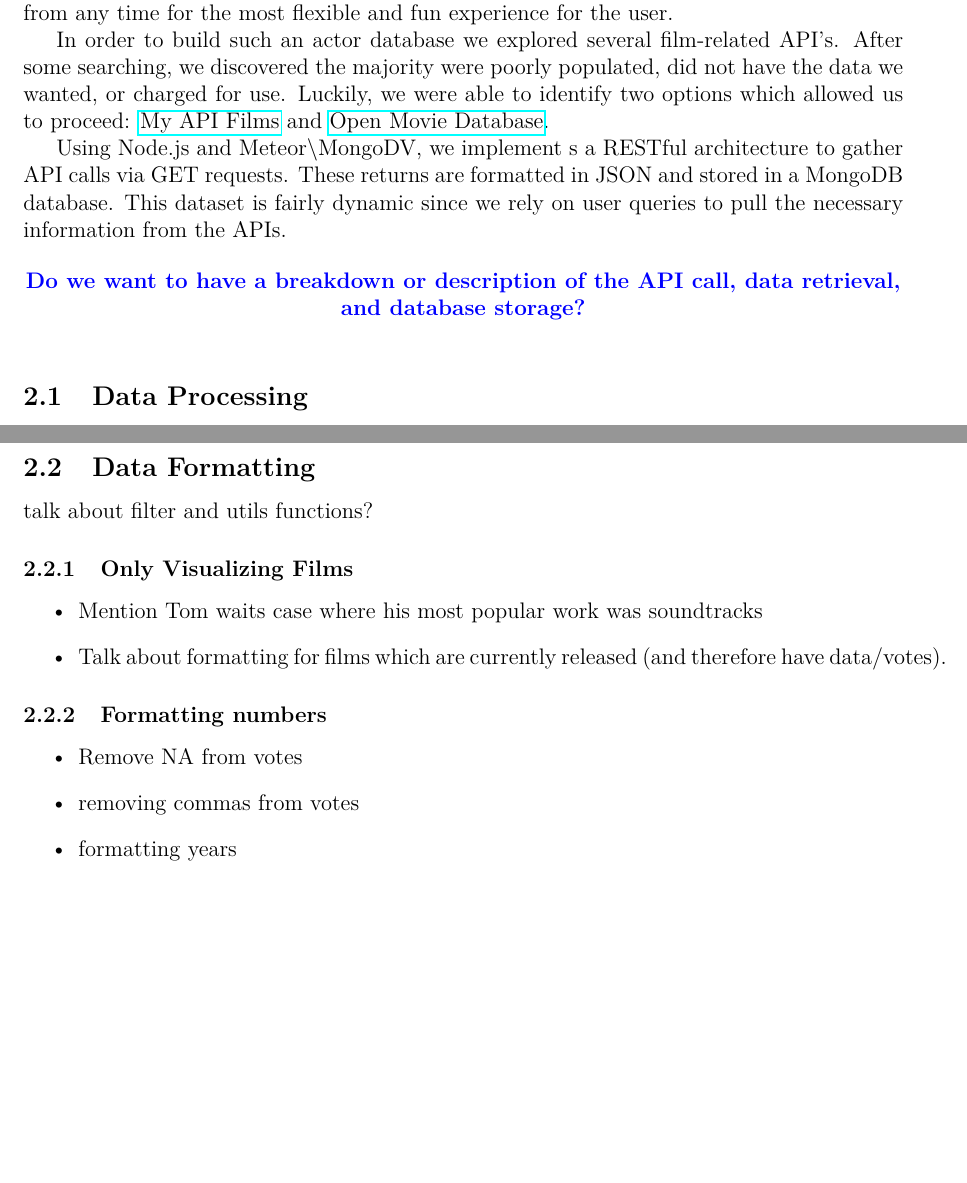
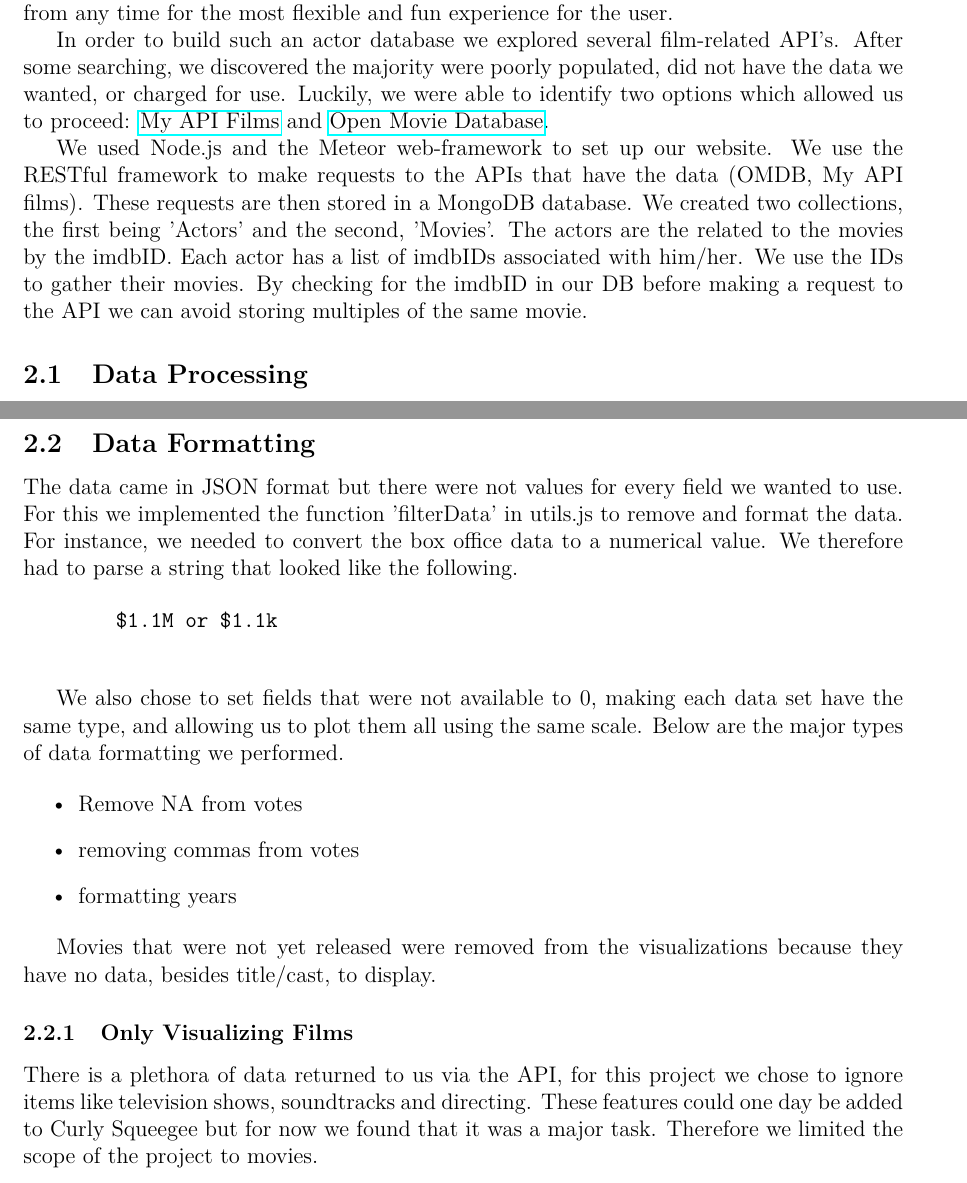
Before and after one commit to bkimmig/curly-squeegee-6630, a LaTeX paper (Process_Book/ProcessBook.tex): two parts of pages 5 and 6 of 20, joined at a grey line, cut so that both start at the same text, the shorter picture padded with empty space. Compiled offline with pdfLaTeX.

Commit message:
data formatting section

```diff
--- a/Process_Book/ProcessBook.tex
+++ b/Process_Book/ProcessBook.tex
@@ -80,13 +80,15 @@ Our original design goals always envisioned this as an interactive web-based too
 
 	In order to build such an actor database we explored several film-related API's.  After some searching, we discovered the majority were poorly populated, did not have the data we wanted, or charged for use.  Luckily, we were able to identify two options which allowed us to proceed: \href{http://api.myapifilms.com/index.do}{My API Films} and \href{http://www.omdbapi.com/}{Open Movie Database}.
 
-	Using Node.js and Meteor\textbackslash MongoDV, we implement s a RESTful architecture to gather API calls via GET requests. These returns are formatted in JSON and stored in a MongoDB database. This dataset is fairly dynamic since we rely on user queries to pull the necessary information from the APIs.
+	% Using Node.js and the Meteor web-framework \textbackslash MongoDV, we implement s a RESTful architecture to gather API calls via GET requests. These returns are formatted in JSON and stored in a MongoDB database. This dataset is fairly dynamic since we rely on user queries to pull the necessary information from the APIs.
+
+	We used Node.js and the Meteor web-framework to set up our website. We use the RESTful framework to make requests to the APIs that have the data (OMDB, My API films). These requests are then stored in a MongoDB database. We created two collections, the first being 'Actors' and the second, 'Movies'. The actors are the related to the movies by the imdbID. Each actor has a list of imdbIDs associated with him/her. We use the IDs to gather their movies. By checking for the imdbID in our DB before making a request to the API we can avoid storing multiples of the same movie.
 
 
-	\begin{center}
-	\color{blue}
-	\textbf{Do we want to have a breakdown or description of the API call, data retrieval, and database storage? }
-	\end{center}
+	% \begin{center}
+	% \color{blue}
+	% \textbf{Do we want to have a breakdown or description of the API call, data retrieval, and database storage? }
+	% \end{center}
 
 \subsection{Data Processing}
 	Minimal data processing was required beyond defining and populating our data structures.  The returned API requests are returned in JSON format, so there is little clean-up beyond string formatting (for names and numerals), and logic for handling missing data.
@@ -113,21 +115,41 @@ Our original design goals always envisioned this as an interactive web-based too
 
 \subsection{Data Formatting}
 
-talk about filter and utils functions?
+    The data came in JSON format but there were not values for every field we wanted to use. For this we implemented the function 'filterData' in utils.js to remove and format the data. For instance, we needed to convert the box office data to a numerical value. We therefore had to parse a string that looked like the following.
+
+    \begin{verbatim}
+        $1.1M or $1.1k
+    \end{verbatim}
+
+    We also chose to set fields that were not available to 0, making each data set have the same type, and allowing us to plot them all using the same scale. Below are the major types of data formatting we performed.
+
+    \begin{itemize}
+        \item Remove NA from votes
+        \item removing commas from votes
+        \item formatting years
+    \end{itemize}
+
+
+    Movies that were not yet released were removed from the visualizations because they have no data, besides title/cast, to display.
+
+
 \subsubsection{Only Visualizing Films}
 
-	\begin{itemize}
-			\item Mention Tom waits case where his most popular work was soundtracks
-			\item Talk about formatting for films which are currently released (and therefore have data/votes).
-	\end{itemize}
+    There is a plethora of data returned to us via the API, for this project we chose to ignore items like television shows, soundtracks and directing. These features could one day be added to Curly Squeegee but for now we found that it was a major task. Therefore we limited the scope of the project to movies.
 
-\subsubsection{Formatting numbers}
 
-	\begin{itemize}
-		\item Remove NA from votes
-		\item removing commas from votes
-		\item formatting years
-	\end{itemize}
+	% \begin{itemize}
+	% 		\item Mention Tom waits case where his most popular work was soundtracks
+	% 		\item Talk about formatting for films which are currently released (and therefore have data/votes).
+	% \end{itemize}
+
+% \subsubsection{Formatting numbers}
+
+% 	\begin{itemize}
+% 		\item Remove NA from votes
+% 		\item removing commas from votes
+% 		\item formatting years
+% 	\end{itemize}
 
 
 \newpage
```
Also changed, not shown: Process_Book/ProcessBook.tex (2 more changed lines), 4 other files.
